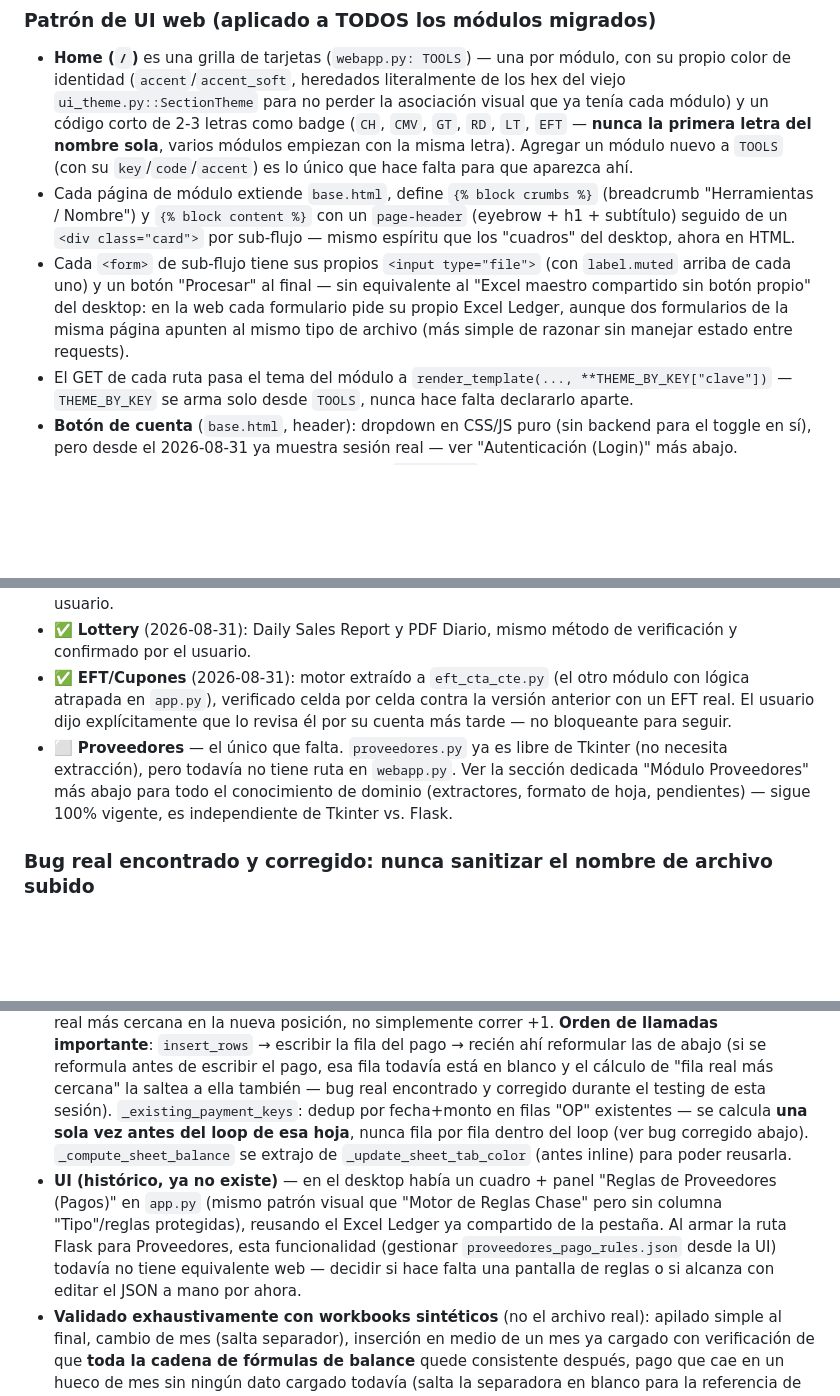
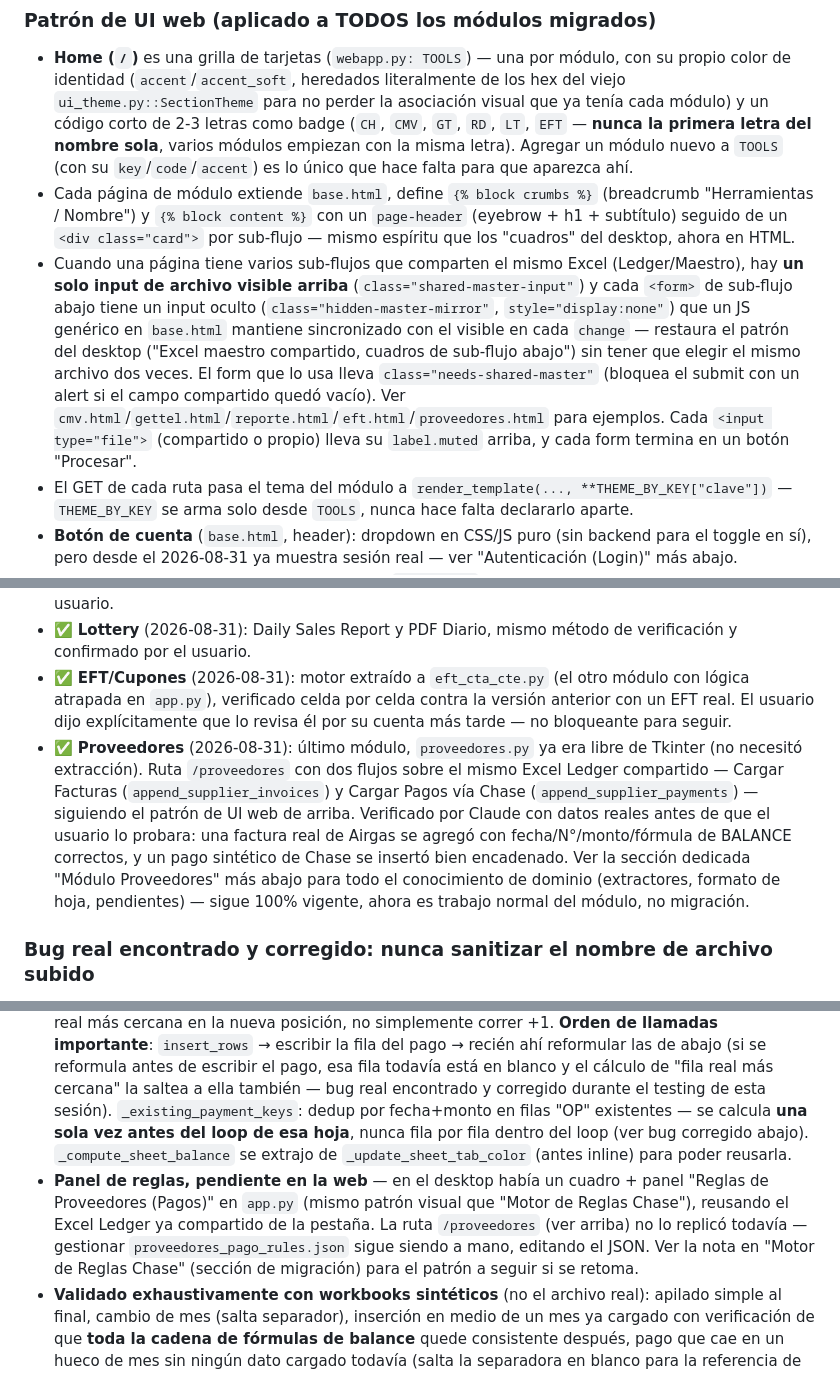
Before and after one commit to holdingmax/BradentonApp-dev, a Markdown page: CLAUDE.md, 3 parts joined by grey strips. Rendered like a GitHub page; blank space fills up the shorter version.

```diff
--- a/CLAUDE.md
+++ b/CLAUDE.md
@@ -18,7 +18,7 @@ Working directory: `C:\BradentonApp`.
 
 - **Home (`/`)** es una grilla de tarjetas (`webapp.py: TOOLS`) — una por módulo, con su propio color de identidad (`accent`/`accent_soft`, heredados literalmente de los hex del viejo `ui_theme.py::SectionTheme` para no perder la asociación visual que ya tenía cada módulo) y un código corto de 2-3 letras como badge (`CH`, `CMV`, `GT`, `RD`, `LT`, `EFT` — **nunca la primera letra del nombre sola**, varios módulos empiezan con la misma letra). Agregar un módulo nuevo a `TOOLS` (con su `key`/`code`/`accent`) es lo único que hace falta para que aparezca ahí.
 - Cada página de módulo extiende `base.html`, define `{% block crumbs %}` (breadcrumb "Herramientas / Nombre") y `{% block content %}` con un `page-header` (eyebrow + h1 + subtítulo) seguido de un `<div class="card">` por sub-flujo — mismo espíritu que los "cuadros" del desktop, ahora en HTML.
-- Cada `<form>` de sub-flujo tiene sus propios `<input type="file">` (con `label.muted` arriba de cada uno) y un botón "Procesar" al final — sin equivalente al "Excel maestro compartido sin botón propio" del desktop: en la web cada formulario pide su propio Excel Ledger, aunque dos formularios de la misma página apunten al mismo tipo de archivo (más simple de razonar sin manejar estado entre requests).
+- Cuando una página tiene varios sub-flujos que comparten el mismo Excel (Ledger/Maestro), hay **un solo input de archivo visible arriba** (`class="shared-master-input"`) y cada `<form>` de sub-flujo abajo tiene un input oculto (`class="hidden-master-mirror"`, `style="display:none"`) que un JS genérico en `base.html` mantiene sincronizado con el visible en cada `change` — restaura el patrón del desktop ("Excel maestro compartido, cuadros de sub-flujo abajo") sin tener que elegir el mismo archivo dos veces. El form que lo usa lleva `class="needs-shared-master"` (bloquea el submit con un alert si el campo compartido quedó vacío). Ver `cmv.html`/`gettel.html`/`reporte.html`/`eft.html`/`proveedores.html` para ejemplos. Cada `<input type="file">` (compartido o propio) lleva su `label.muted` arriba, y cada form termina en un botón "Procesar".
 - El GET de cada ruta pasa el tema del módulo a `render_template(..., **THEME_BY_KEY["clave"])` — `THEME_BY_KEY` se arma solo desde `TOOLS`, nunca hace falta declararlo aparte.
 - **Botón de cuenta** (`base.html`, header): dropdown en CSS/JS puro (sin backend para el toggle en sí), pero desde el 2026-08-31 ya muestra sesión real — ver "Autenticación (Login)" más abajo.
 - **Identidad visual del shell** (header, fondo, `login.html`) — desde el 2026-08-31 usa el logo real de Chevron Food Mart (`static/logo.png`, derivado de `BradentonApp_logo.jpeg` quitándole el fondo y recortando al contenido) y una paleta clara/profesional (`--accent: #0B6FAE` por default). **Esto es solo el shell** (topbar, fondo, botón de cuenta, pantalla de login) — las páginas de cada módulo y sus acentos de color (`accent`/`accent_soft` por módulo, ver arriba) **no se tocan**, siguen siendo el color de identidad histórico de cada uno. Pedido explícito del usuario: "quiero que cambies la estetica de la pagina, No de los modulos, esos ya estan bien".
@@ -81,7 +81,7 @@ El mensaje de la jefa asumía que `app.py` era "solo las ventanas" y que toda la
 - ✅ **Reporte Diario** (2026-08-31): PDF de cierre diario → Ventas por Departamento + Store Info. Verificado por Claude con datos reales (día 01-08, resto en blanco a propósito) y confirmado por el usuario.
 - ✅ **Lottery** (2026-08-31): Daily Sales Report y PDF Diario, mismo método de verificación y confirmado por el usuario.
 - ✅ **EFT/Cupones** (2026-08-31): motor extraído a `eft_cta_cte.py` (el otro módulo con lógica atrapada en `app.py`), verificado celda por celda contra la versión anterior con un EFT real. El usuario dijo explícitamente que lo revisa él por su cuenta más tarde — no bloqueante para seguir.
-- ⬜ **Proveedores** — el único que falta. `proveedores.py` ya es libre de Tkinter (no necesita extracción), pero todavía no tiene ruta en `webapp.py`. Ver la sección dedicada "Módulo Proveedores" más abajo para todo el conocimiento de dominio (extractores, formato de hoja, pendientes) — sigue 100% vigente, es independiente de Tkinter vs. Flask.
+- ✅ **Proveedores** (2026-08-31): último módulo, `proveedores.py` ya era libre de Tkinter (no necesitó extracción). Ruta `/proveedores` con dos flujos sobre el mismo Excel Ledger compartido — Cargar Facturas (`append_supplier_invoices`) y Cargar Pagos vía Chase (`append_supplier_payments`) — siguiendo el patrón de UI web de arriba. Verificado por Claude con datos reales antes de que el usuario lo probara: una factura real de Airgas se agregó con fecha/N°/monto/fórmula de BALANCE correctos, y un pago sintético de Chase se insertó bien encadenado. Ver la sección dedicada "Módulo Proveedores" más abajo para todo el conocimiento de dominio (extractores, formato de hoja, pendientes) — sigue 100% vigente, ahora es trabajo normal del módulo, no migración.
 
 ### Bug real encontrado y corregido: nunca sanitizar el nombre de archivo subido
 `_save_upload_to_workspace` en `webapp.py` usaba `werkzeug.utils.secure_filename()` + un prefijo de timestamp antes de guardar cada archivo subido. Eso rompía Gettel Pagos: el parser lee el número de pago y la empresa **del nombre del archivo** ("Pagos4 (Toyota).pdf"), y `secure_filename()` le saca los paréntesis y espacios, dejando "Pagos4_Toyota.pdf" — no matcheaba más. **Corregido**: ahora se guarda el nombre tal cual lo subió el usuario (solo `os.path.basename()` para evitar path traversal), evitando colisiones con una subcarpeta por archivo en vez de tocar el nombre. **Este mismo patrón se repite en varios extractores de Proveedores** (Flori-Gas, LMT Trading, Sam's Club, AZ Southeast, Signarama — ver sección Proveedores más abajo) y en `reporte_diario.py` (el día del mes se lee del nombre del PDF, ej. "Close Store 07-05.pdf") — tenerlo en cuenta al migrar Proveedores, ya se resolvió una vez acá.
@@ -225,7 +236,7 @@ Nuevo cuadro "Cargar Pagos (Chase) → fila 'OP' por proveedor" en la pestaña P
 
 - **`proveedores_pago_rules.py`** (nuevo módulo) — copia casi 1:1 de `chase_rules.py` pero mapeando keyword→**hoja de proveedor** en vez de keyword→categoría, persistido en `proveedores_pago_rules.json` (mismo formato/escritura atómica). `match_supplier_sheet(description)` usa el mismo criterio de "gana el keyword más largo" que ya tiene `chase_rules.py`. Se pre-carga solo, la primera vez que se usa, con los 22 proveedores de `SUPPLIER_REGISTRY` — usando el fragmento real de texto bancario ya validado en `CHASE_PROVEEDORES_KEYWORDS`/`CHASE_CHECK_PROVEEDORES_KEYWORDS` (app.py) donde existía uno (ej. "gold coast eagle"→GOLDCE, "cec distributing"→Chinook CEC), y el propio `sheet_name` como fallback para el resto. **Deliberadamente sin pre-cargar** Coca-Cola/Pepsi/J.H.W./Manatee/Liu/Slush Puppies/J.J. Taylor — sus nombres de hoja reales no están confirmados en código; el usuario agrega esas reglas a mano la primera vez que aparezca un pago sin match. Acá no hay concepto de reglas "Maestra" protegidas (a diferencia de Chase) — todas son editables/borrables desde la UI.
 - **`proveedores.py`** (funciones nuevas) — `_read_bank_payment_candidates`: lee el Excel/CSV del banco (mismo patrón de detección de columnas por nombre con fallback por índice que `app.py`, duplicado acá) y filtra filas Detalle="PROVEEDORES"; nunca descarta en silencio una fila sin fecha/monto legible, la manda a `unmatched`. `_find_payment_insertion_point`: decide si el pago se apila al final (igual que las facturas) o si hace falta abrir espacio en medio de la hoja. `_reformulate_rows_below`: **reconstruye** (no traslada) la fórmula de BALANCE de cada fila real debajo del punto de inserción — un traslado relativo ingenuo (ej. con `Translator`) se probó y falla en cualquier fila que ya saltee la separadora de mes, porque termina apuntando a la fila equivocada; hay que recalcular contra la fila real más cercana en la nueva posición, no simplemente correr +1. **Orden de llamadas importante**: `insert_rows` → escribir la fila del pago → recién ahí reformular las de abajo (si se reformula antes de escribir el pago, esa fila todavía está en blanco y el cálculo de "fila real más cercana" la saltea a ella también — bug real encontrado y corregido durante el testing de esta sesión). `_existing_payment_keys`: dedup por fecha+monto en filas "OP" existentes — se calcula **una sola vez antes del loop de esa hoja**, nunca fila por fila dentro del loop (ver bug corregido abajo). `_compute_sheet_balance` se extrajo de `_update_sheet_tab_color` (antes inline) para poder reusarla.
-- **UI (histórico, ya no existe)** — en el desktop había un cuadro + panel "Reglas de Proveedores (Pagos)" en `app.py` (mismo patrón visual que "Motor de Reglas Chase" pero sin columna "Tipo"/reglas protegidas), reusando el Excel Ledger ya compartido de la pestaña. Al armar la ruta Flask para Proveedores, esta funcionalidad (gestionar `proveedores_pago_rules.json` desde la UI) todavía no tiene equivalente web — decidir si hace falta una pantalla de reglas o si alcanza con editar el JSON a mano por ahora.
+- **Panel de reglas, pendiente en la web** — en el desktop había un cuadro + panel "Reglas de Proveedores (Pagos)" en `app.py` (mismo patrón visual que "Motor de Reglas Chase"), reusando el Excel Ledger ya compartido de la pestaña. La ruta `/proveedores` (ver arriba) no lo replicó todavía — gestionar `proveedores_pago_rules.json` sigue siendo a mano, editando el JSON. Ver la nota en "Motor de Reglas Chase" (sección de migración) para el patrón a seguir si se retoma.
 - **Validado exhaustivamente con workbooks sintéticos** (no el archivo real): apilado simple al final, cambio de mes (salta separador), inserción en medio de un mes ya cargado con verificación de que **toda la cadena de fórmulas de balance** quede consistente después, pago que cae en un hueco de mes sin ningún dato cargado todavía (salta la separadora en blanco para la referencia de balance), dos pagos al mismo proveedor en el mismo lote insertados uno después del otro (el segundo recalcula contra el estado ya modificado por el primero), pago duplicado real omitido, fila sin proveedor identificado listada en el aviso final sin tocar ninguna hoja, y la app completa instanciada (headless) ejercitando los métodos reales de la UI de punta a punta.
 
 **Segunda pasada de revisión (mismo día, antes de probar contra archivo real)** — se pidió explícitamente un análisis de errores antes de testear, y se lanzaron 2 agentes en paralelo sobre este código nuevo. Encontraron 3 bugs reales más, ya corregidos y verificados con tests nuevos:
```
Also changed, not shown: other parts of CLAUDE.md (+19 -7 lines).
